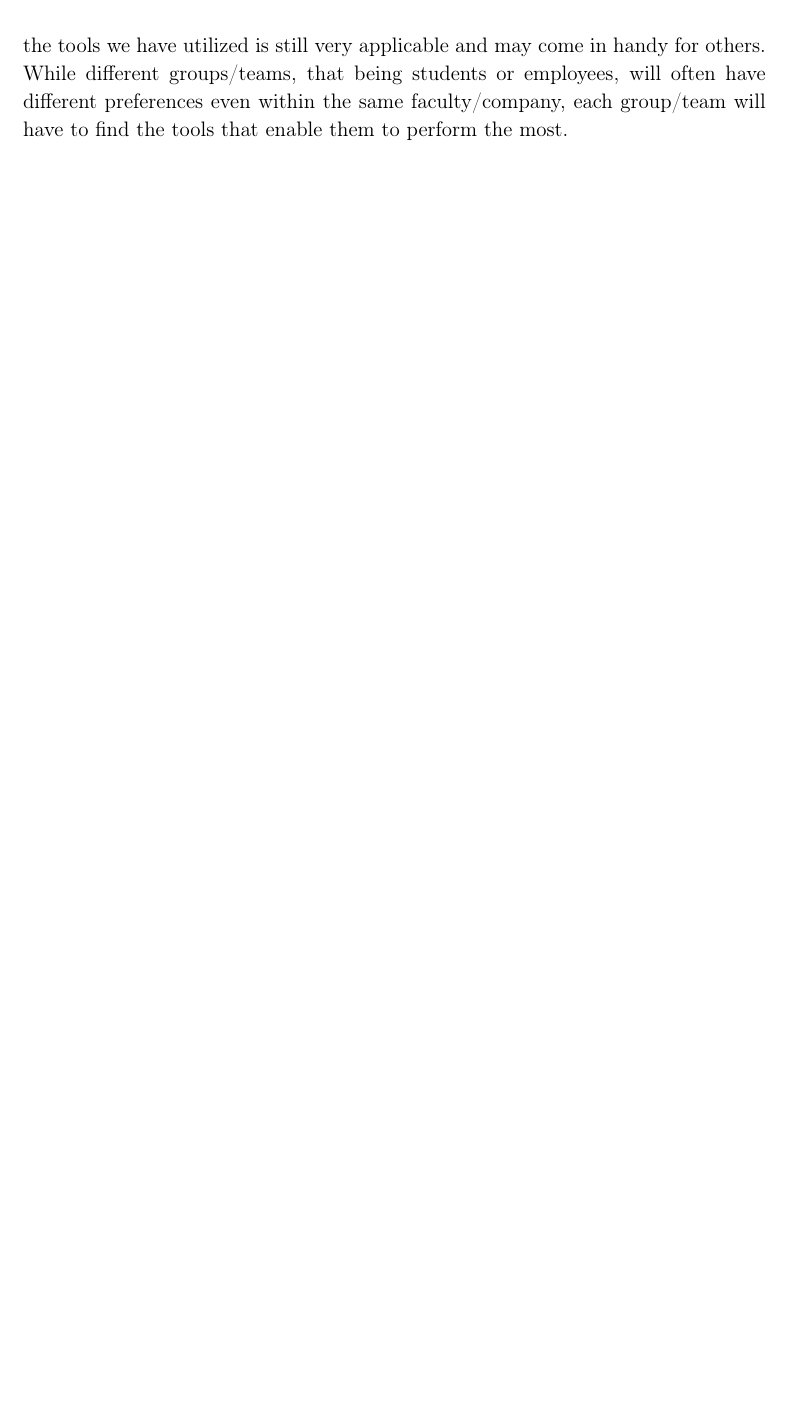
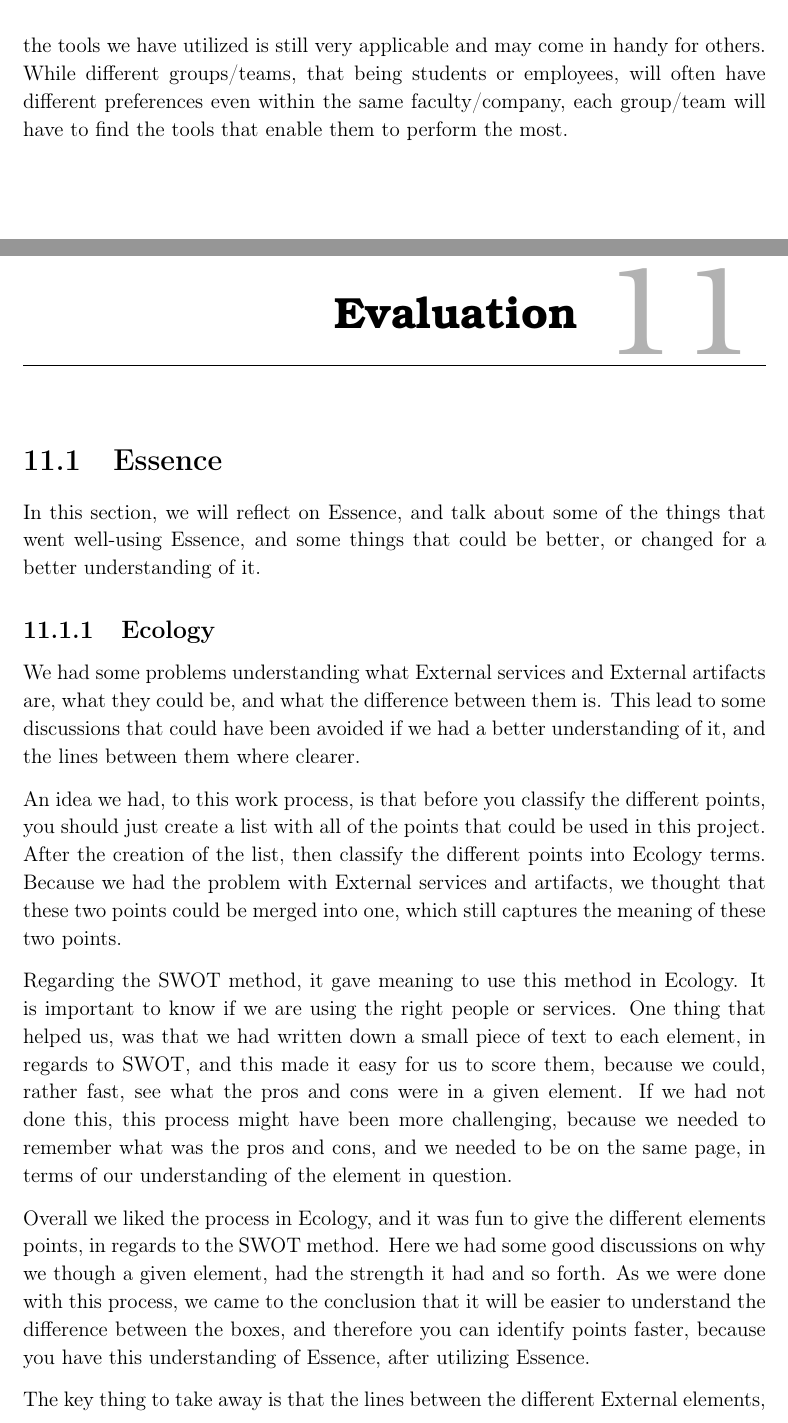
Before and after one commit to SW814F20/Report, a LaTeX thesis (report/main.tex, which reads report/Evaluation/Essence.tex, report/Evaluation/Evaluation_Ctrl.tex): part of page 50 of 57 before the commit and two parts of pages 50 and 51 of 60 after it, the two joined at a grey line, cut so that both start at the same text, the shorter picture padded with empty space. Compiled offline with pdfLaTeX.

Commit message:
First draft of evaluation of Essence

```diff
--- /dev/null
+++ b/report/Evaluation/Essence.tex
@@ -0,0 +1,22 @@
+\section{Essence}\label{sec:eval_essence}
+In this section, we will reflect on Essence, and talk about some of the things that went well-using Essence, and some things that could be better, or changed for a better understanding of it.
+
+\subsection{Ecology}
+We had some problems understanding what External services and External artifacts are, what they could be, and what the difference between them is.
+This lead to some discussions that could have been avoided if we had a better understanding of it, and the lines between them where clearer.
+
+An idea we had, to this work process, is that before you classify the different points, you should just create a list with all of the points that could be used in this project.
+After the creation of the list, then classify the different points into Ecology terms.
+Because we had the problem with External services and artifacts, we thought that these two points could be merged into one, which still captures the meaning of these two points.
+
+Regarding the SWOT method, it gave meaning to use this method in Ecology.
+It is important to know if we are using the right people or services.
+One thing that helped us, was that we had written down a small piece of text to each element, in regards to SWOT, and this made it easy for us to score them, because we could, rather fast, see what the pros and cons were in a given element.
+If we had not done this, this process might have been more challenging, because we needed to remember what was the pros and cons, and we needed to be on the same page, in terms of our understanding of the element in question.
+
+Overall we liked the process in Ecology, and it was fun to give the different elements points, in regards to the SWOT method.
+Here we had some good discussions on why we though a given element, had the strength it had and so forth.
+% \\TODO Find out if this sentense needs to be here or not.
+As we were done with this process, we came to the conclusion that it will be easier to understand the difference between the boxes, and therefore you can identify points faster, because you have this understanding of Essence, after utilizing Essence.
+
+The key thing to take away is that the lines between the different External elements, needs to be "clearer", and that External artifacts and services could be merged together.
--- /dev/null
+++ b/report/Evaluation/Evaluation_Ctrl.tex
@@ -0,0 +1,2 @@
+\chapter{Evaluation}\label{cha:evaluation}
+\input{Evaluation/Essence.tex}
```
Also changed, not shown: report/main.tex (+1 -0 lines), report/Evaluation/Essence.tex (33 more changed lines).
